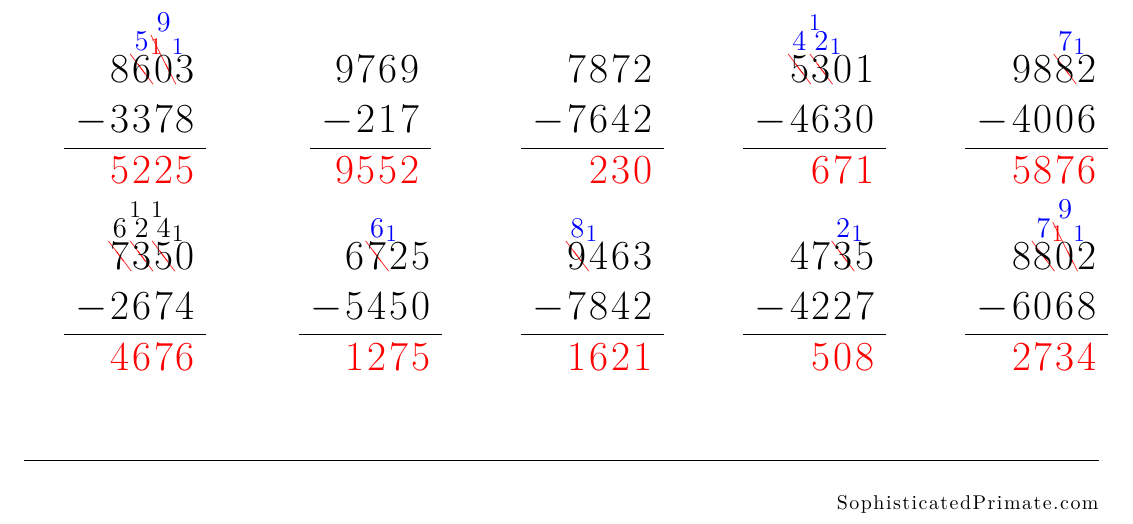
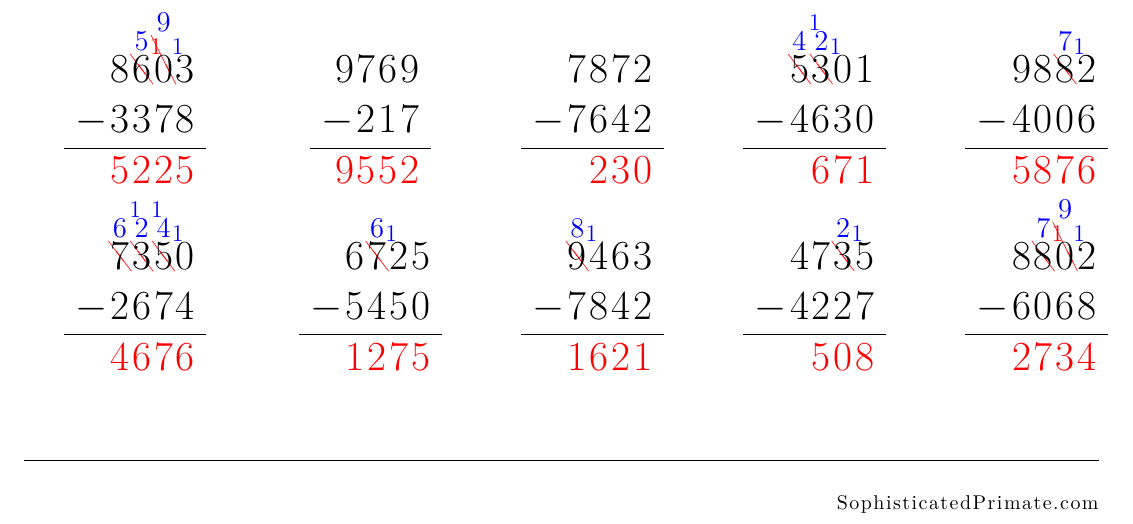
Before and after one commit to sophisticatedprimate/long_subtraction_5, a LaTeX document (long_subtraction_5_solutions_color.tex): part of the page, cut so that both start at the same text. Compiled offline with pdfLaTeX.

Commit message:
mis-color fix

```diff
--- a/long_subtraction_5_solutions_color.tex
+++ b/long_subtraction_5_solutions_color.tex
@@ -64,7 +64,7 @@ footskip=.25in]{geometry}
 		\begin{array}[t]{r} 7872 \\ - 7642 \\ \hline \textcolor{red}{230} \end{array} &
 		\begin{array}[t]{r} \overset{\textcolor{blue}{4}}{\Ccancel{5}}\overset{\overset{\!\!\!\textcolor{blue}{_1}}{\textcolor{blue}{2}}}{\Ccancel{3}}\overset{\!\!\!\textcolor{blue}{_1}}{0}1 \\ - 4630 \\ \hline \textcolor{red}{671} \end{array} &
 		\begin{array}[t]{r} 98\overset{\textcolor{blue}{7}}{\Ccancel{8}}\overset{\!\!\!\textcolor{blue}{_1}}{2} \\ - 4006 \\ \hline \textcolor{red}{5876} \end{array} \\
-		\begin{array}[t]{r} \overset{6}{\Ccancel{7}}\overset{\overset{\!\!\!_1}{2}}{\Ccancel{3}}\overset{\overset{\!\!\!_1}{4}}{\Ccancel{5}}\overset{\!\!\!_1}{0} \\ - 2674 \\ \hline \textcolor{red}{4676} \end{array} & \rule{0pt}{4ex}
+		\begin{array}[t]{r} \overset{\textcolor{blue}{6}}{\Ccancel{7}}\overset{\textcolor{blue}{\overset{\!\!\!_1}{2}}}{\Ccancel{3}}\overset{\textcolor{blue}{\overset{\!\!\!_1}{4}}}{\Ccancel{5}}\overset{\!\!\!\textcolor{blue}{_1}}{0} \\ - 2674 \\ \hline \textcolor{red}{4676} \end{array} & \rule{0pt}{4ex}
 		\begin{array}[t]{r} 6\overset{\textcolor{blue}{6}}{\Ccancel{7}}\overset{\!\!\!\textcolor{blue}{_1}}{2}5 \\ - 5450 \\ \hline \textcolor{red}{1275} \end{array} &
 		\begin{array}[t]{r} \overset{\textcolor{blue}{8}}{\Ccancel{9}}\overset{\!\!\!\textcolor{blue}{_1}}{4}63 \\ - 7842 \\ \hline \textcolor{red}{1621} \end{array} &
 		\begin{array}[t]{r} 47\overset{\textcolor{blue}{2}}{\Ccancel{3}}\overset{\!\!\!\textcolor{blue}{_1}}{5} \\ - 4227 \\ \hline \textcolor{red}{508} \end{array} &
```
Also changed, not shown: long_subtraction_5_solutions_color.pdf.
